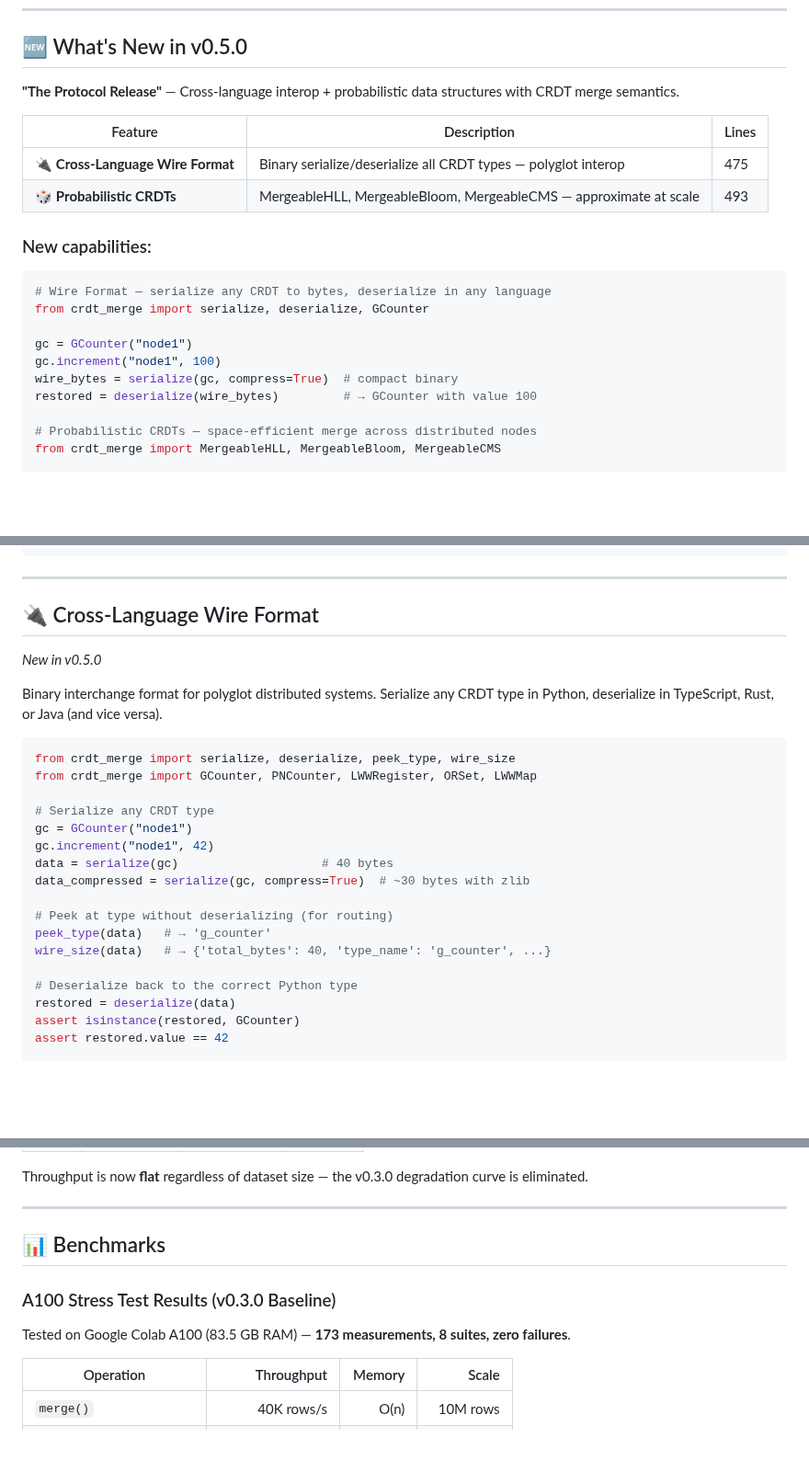
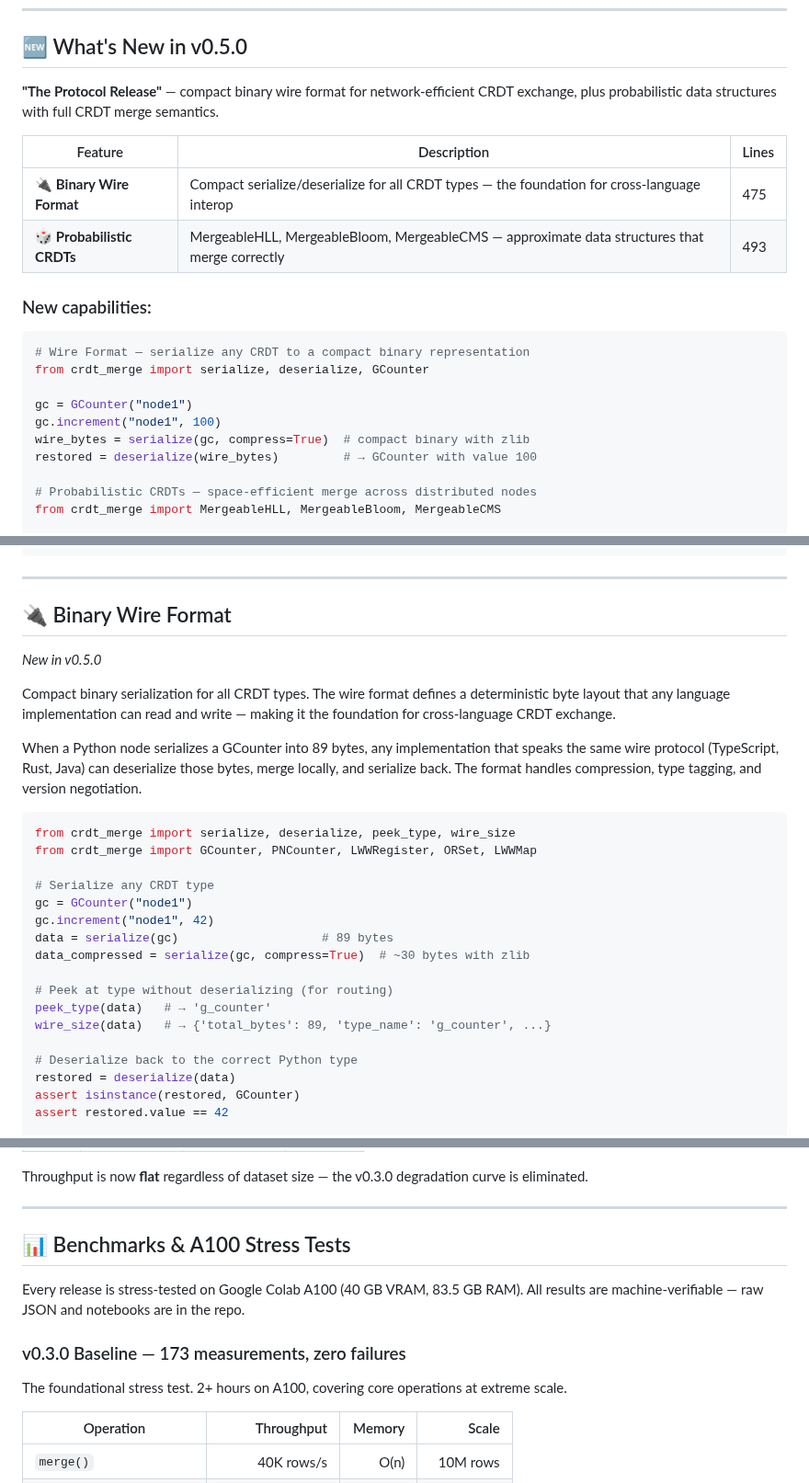
Before and after one commit to mgillr/crdt-merge, a Markdown page: README.md, 3 parts joined by grey strips. Shown at 92% size. Drawn GitHub-style; blank space fills up the shorter version.

Commit message:
docs: comprehensive README rewrite with A100 benchmarks for v0.3.0-v0.5.0 + cross-language ports section

````diff
--- a/README.md
+++ b/README.md
@@ -17,22 +17,22 @@
 
 ## 🆕 What's New in v0.5.0
 
-**"The Protocol Release"** — Cross-language interop + probabilistic data structures with CRDT merge semantics.
+**"The Protocol Release"** — compact binary wire format for network-efficient CRDT exchange, plus probabilistic data structures with full CRDT merge semantics.
 
 | Feature | Description | Lines |
 |---------|-------------|-------|
-| 🔌 **Cross-Language Wire Format** | Binary serialize/deserialize all CRDT types — polyglot interop | 475 |
-| 🎲 **Probabilistic CRDTs** | MergeableHLL, MergeableBloom, MergeableCMS — approximate at scale | 493 |
+| 🔌 **Binary Wire Format** | Compact serialize/deserialize for all CRDT types — the foundation for cross-language interop | 475 |
+| 🎲 **Probabilistic CRDTs** | MergeableHLL, MergeableBloom, MergeableCMS — approximate data structures that merge correctly | 493 |
 
 ### New capabilities:
 
 ```python
-# Wire Format — serialize any CRDT to bytes, deserialize in any language
+# Wire Format — serialize any CRDT to a compact binary representation
 from crdt_merge import serialize, deserialize, GCounter
 
 gc = GCounter("node1")
 gc.increment("node1", 100)
-wire_bytes = serialize(gc, compress=True)  # compact binary
+wire_bytes = serialize(gc, compress=True)  # compact binary with zlib
 restored = deserialize(wire_bytes)         # → GCounter with value 100
 
 # Probabilistic CRDTs — space-efficient merge across distributed nodes
@@ -103,11 +103,13 @@ print(merged.value)  # 15
 
 ---
 
-## 🔌 Cross-Language Wire Format
+## 🔌 Binary Wire Format
 
 *New in v0.5.0*
 
-Binary interchange format for polyglot distributed systems. Serialize any CRDT type in Python, deserialize in TypeScript, Rust, or Java (and vice versa).
+Compact binary serialization for all CRDT types. The wire format defines a deterministic byte layout that any language implementation can read and write — making it the foundation for cross-language CRDT exchange.
+
+When a Python node serializes a GCounter into 89 bytes, any implementation that speaks the same wire protocol (TypeScript, Rust, Java) can deserialize those bytes, merge locally, and serialize back. The format handles compression, type tagging, and version negotiation.
 
 ```python
 from crdt_merge import serialize, deserialize, peek_type, wire_size
@@ -116,12 +118,12 @@ from crdt_merge import GCounter, PNCounter, LWWRegister, ORSet, LWWMap
 # Serialize any CRDT type
 gc = GCounter("node1")
 gc.increment("node1", 42)
-data = serialize(gc)                    # 40 bytes
+data = serialize(gc)                    # 89 bytes
 data_compressed = serialize(gc, compress=True)  # ~30 bytes with zlib
 
 # Peek at type without deserializing (for routing)
 peek_type(data)   # → 'g_counter'
-wire_size(data)   # → {'total_bytes': 40, 'type_name': 'g_counter', ...}
+wire_size(data)   # → {'total_bytes': 89, 'type_name': 'g_counter', ...}
 
 # Deserialize back to the correct Python type
 restored = deserialize(data)
@@ -328,11 +330,13 @@ Throughput is now **flat** regardless of dataset size — the v0.3.0 degradation
 
 ---
 
-## 📊 Benchmarks
+## 📊 Benchmarks & A100 Stress Tests
 
-### A100 Stress Test Results (v0.3.0 Baseline)
+Every release is stress-tested on Google Colab A100 (40 GB VRAM, 83.5 GB RAM). All results are machine-verifiable — raw JSON and notebooks are in the repo.
 
-Tested on Google Colab A100 (83.5 GB RAM) — **173 measurements, 8 suites, zero failures**.
+### v0.3.0 Baseline — 173 measurements, zero failures
+
+The foundational stress test. 2+ hours on A100, covering core operations at extreme scale.
 
 | Operation | Throughput | Memory | Scale |
 |-----------|----------:|-------:|------:|
````
Also changed, not shown: other parts of README.md (+82 -7 lines).
